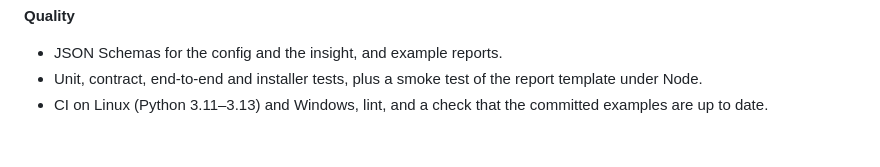
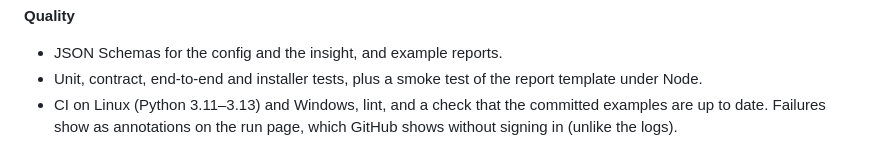
Before and after one commit to denjamio/explain-change, a Markdown page: CHANGELOG.md, the part around the change. GitHub-like rendering.

Commit message:
docs: note the CI failure annotations in the changelog
Co-Authored-By: Claude Opus 5.5 <noreply@anthropic.com>

```diff
--- a/CHANGELOG.md
+++ b/CHANGELOG.md
@@ -59,3 +59,4 @@ insight schema and the report to change between 0.x versions.
 - JSON Schemas for the config and the insight, and example reports.
 - Unit, contract, end-to-end and installer tests, plus a smoke test of the report template under Node.
 - CI on Linux (Python 3.11–3.13) and Windows, lint, and a check that the committed examples are up to date.
+  Failures show as annotations on the run page, which GitHub shows without signing in (unlike the logs).
```
